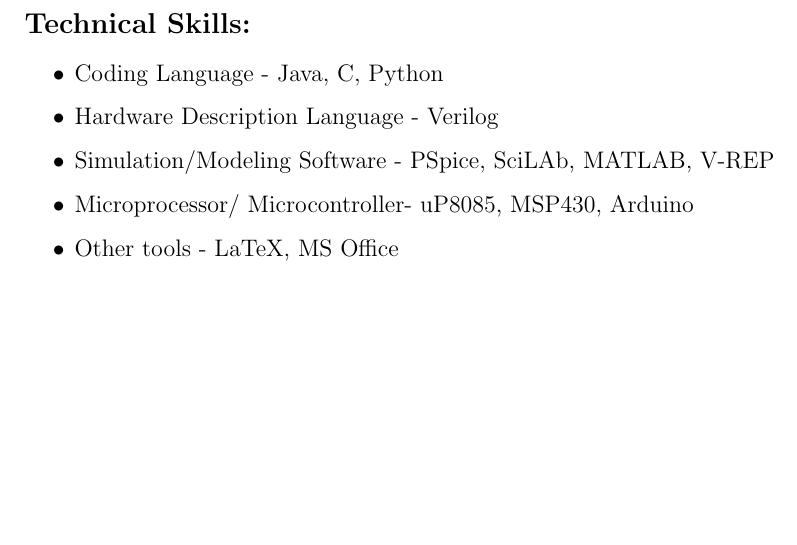
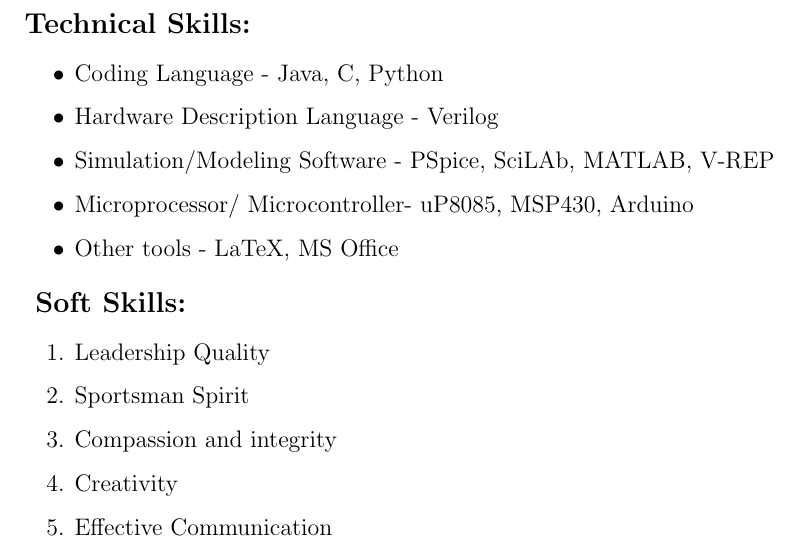
Before and after one commit to vjyotsnasharma/Jyotsna-Sharma---Resume, a LaTeX CV (Resume - Jyotsna Sharma.tex): part of page 2 of 2, cut so that both start at the same text, the shorter picture padded with empty space. Compiled offline with pdfLaTeX.

Commit message:
Update Resume - Jyotsna Sharma.tex

```diff
--- a/Resume - Jyotsna Sharma.tex
+++ b/Resume - Jyotsna Sharma.tex
@@ -63,5 +63,12 @@
 		\item Microprocessor/ Microcontroller- uP8085, MSP430, Arduino
 		\item Other tools - LaTeX, MS Office
 	\end {itemize}
-
+\begin {flushleft} \Large \textbf{ Soft Skills:} \end{flushleft}
+	\begin {enumerate}
+		\item Leadership Quality
+		\item Sportsman Spirit
+		\item Compassion and integrity
+		\item Creativity
+		\item Effective Communication
+	\end {enumerate}
 \end {document}
```
